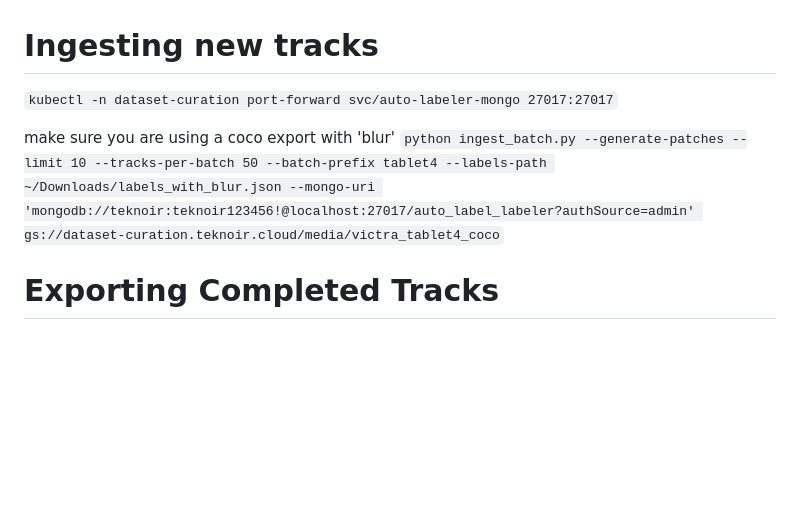
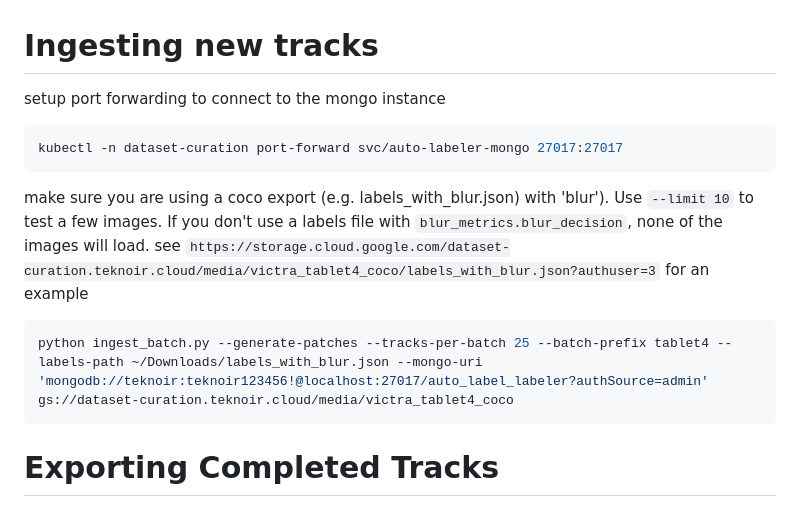
Before and after one commit to teknoir/auto-labeler-labeler-helm, a Markdown page: auto-labeler/scripts/README.md, the part around the change. GitHub-like rendering; blank space fills up the shorter version.

Commit message:
more README updates

````diff
--- a/auto-labeler/scripts/README.md
+++ b/auto-labeler/scripts/README.md
@@ -1,10 +1,16 @@
 # Ingesting new tracks
 
-`kubectl -n dataset-curation port-forward svc/auto-labeler-mongo 27017:27017`
+setup port forwarding to connect to the mongo instance
+```bash
+kubectl -n dataset-curation port-forward svc/auto-labeler-mongo 27017:27017
+```
 
-make sure you are using a coco export with 'blur'
-`python ingest_batch.py --generate-patches --limit 10 --tracks-per-batch 50 --batch-prefix tablet4 --labels-path ~/Downloads/labels_with_blur.json --mongo-uri 'mongodb://teknoir:teknoir123456!@localhost:27017/auto_label_labeler?authSource=admin' gs://dataset-curation.teknoir.cloud/media/victra_tablet4_coco`
+make sure you are using a coco export (e.g. labels_with_blur.json) with 'blur'). Use `--limit 10` to test a few images. If you don't use a labels file with `blur_metrics.blur_decision`, none of the images will load. see `https://storage.cloud.google.com/dataset-curation.teknoir.cloud/media/victra_tablet4_coco/labels_with_blur.json?authuser=3` for an example
 
+
+```bash
+python ingest_batch.py --generate-patches --tracks-per-batch 25 --batch-prefix tablet4 --labels-path ~/Downloads/labels_with_blur.json --mongo-uri 'mongodb://teknoir:teknoir123456!@localhost:27017/auto_label_labeler?authSource=admin' gs://dataset-curation.teknoir.cloud/media/victra_tablet4_coco
+```
 
 # Exporting Completed Tracks
 
````
